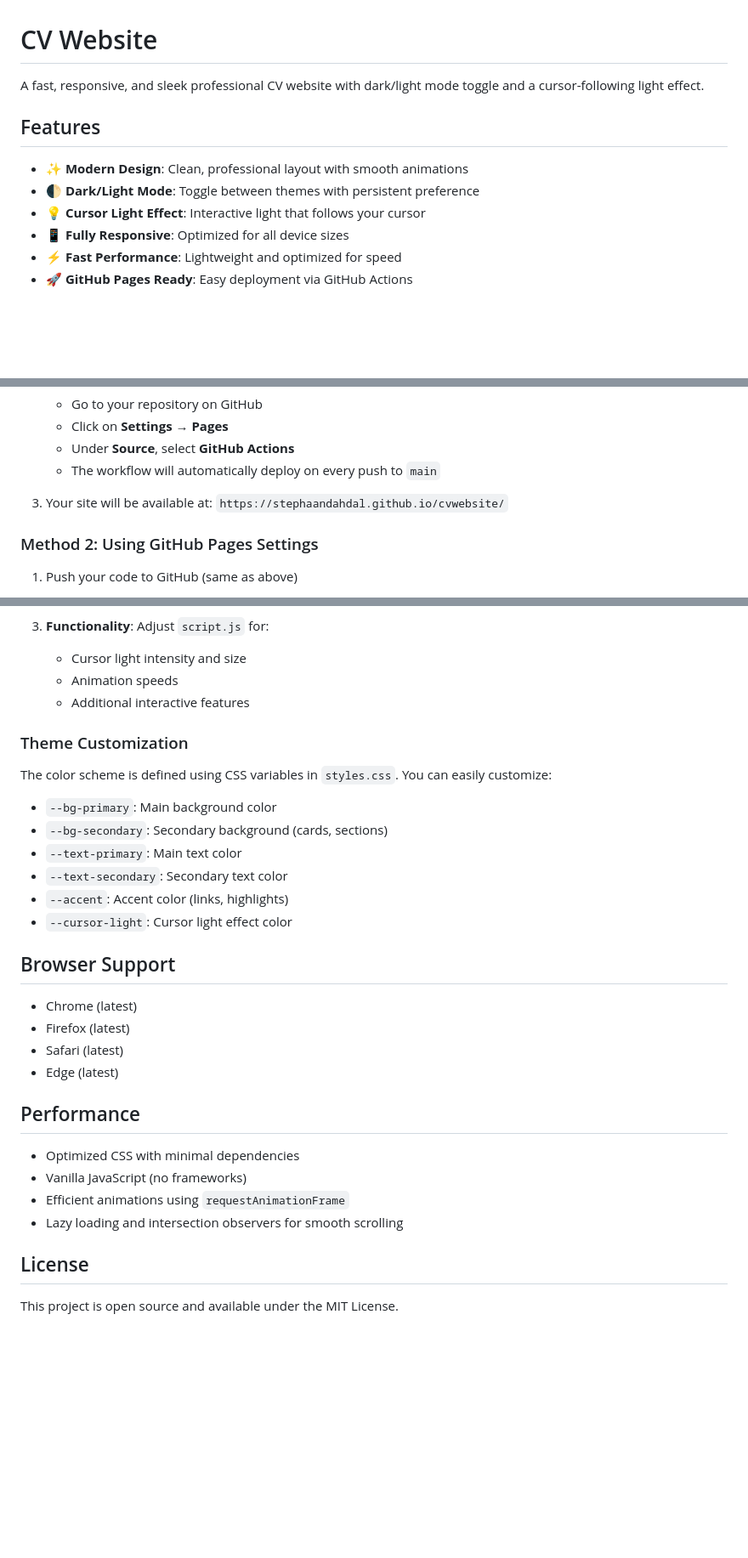
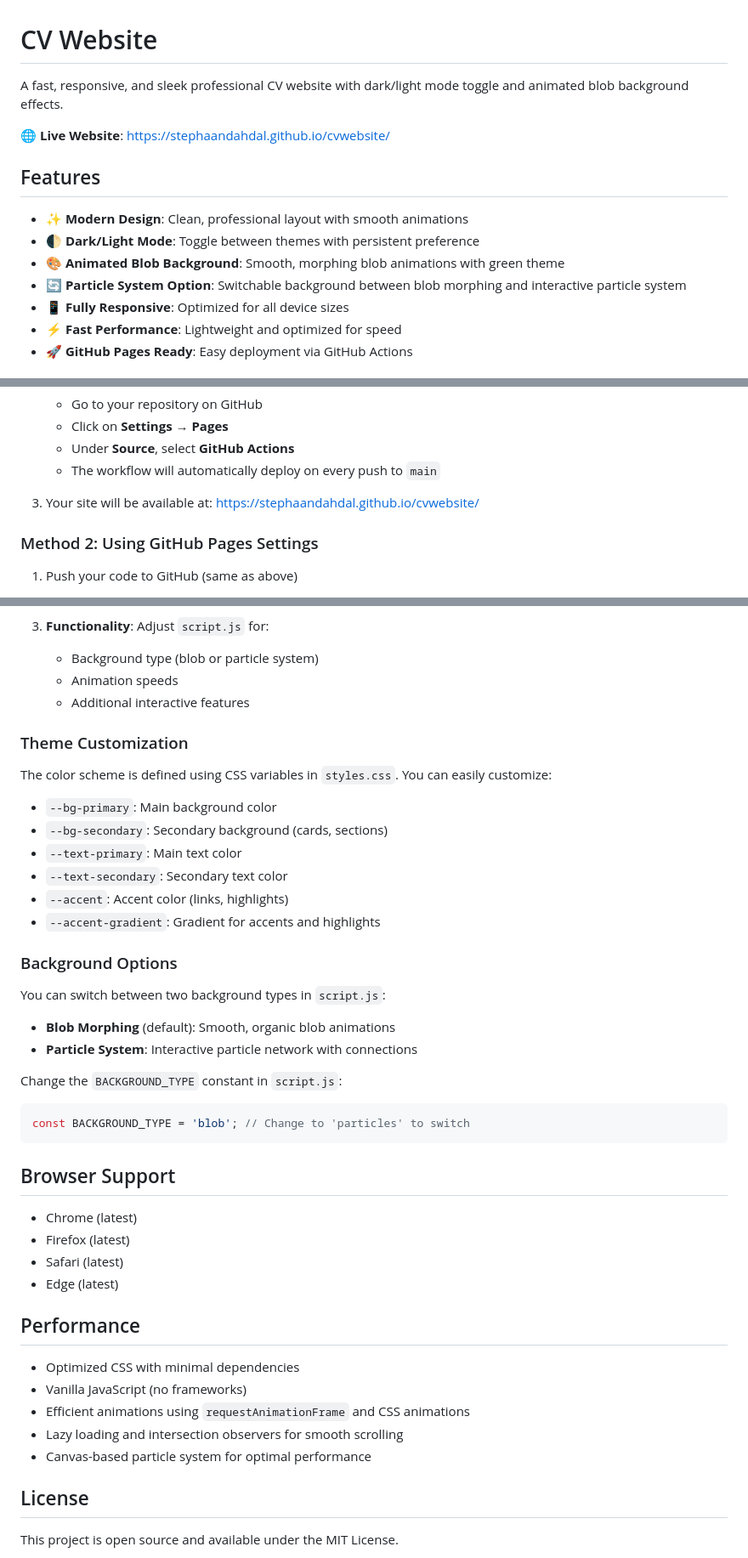
Before and after one commit to stephaandahdal/cvwebsite, a Markdown page: README.md, 3 parts joined by grey strips. Shown at 85% size. Rendered like a GitHub page; blank space fills up the shorter version.

Commit message:
Remove cursor effects and update README with website link

````diff
--- a/README.md
+++ b/README.md
@@ -1,12 +1,15 @@
 # CV Website
 
-A fast, responsive, and sleek professional CV website with dark/light mode toggle and a cursor-following light effect.
+A fast, responsive, and sleek professional CV website with dark/light mode toggle and animated blob background effects.
+
+🌐 **Live Website**: [https://stephaandahdal.github.io/cvwebsite/](https://stephaandahdal.github.io/cvwebsite/)
 
 ## Features
 
 - ✨ **Modern Design**: Clean, professional layout with smooth animations
 - 🌓 **Dark/Light Mode**: Toggle between themes with persistent preference
-- 💡 **Cursor Light Effect**: Interactive light that follows your cursor
+- 🎨 **Animated Blob Background**: Smooth, morphing blob animations with green theme
+- 🔄 **Particle System Option**: Switchable background between blob morphing and interactive particle system
 - 📱 **Fully Responsive**: Optimized for all device sizes
 - ⚡ **Fast Performance**: Lightweight and optimized for speed
 - 🚀 **GitHub Pages Ready**: Easy deployment via GitHub Actions
@@ -53,7 +56,7 @@ git push -u origin main
    - The workflow will automatically deploy on every push to `main`
 
 3. Your site will be available at:
-   `https://stephaandahdal.github.io/cvwebsite/`
+   [https://stephaandahdal.github.io/cvwebsite/](https://stephaandahdal.github.io/cvwebsite/)
 
 ### Method 2: Using GitHub Pages Settings
 
@@ -84,7 +87,7 @@ git push -u origin main
    - Animations
 
 3. **Functionality**: Adjust `script.js` for:
-   - Cursor light intensity and size
+   - Background type (blob or particle system)
    - Animation speeds
    - Additional interactive features
 
@@ -97,7 +100,19 @@ The color scheme is defined using CSS variables in `styles.css`. You can easily
 - `--text-primary`: Main text color
 - `--text-secondary`: Secondary text color
 - `--accent`: Accent color (links, highlights)
-- `--cursor-light`: Cursor light effect color
+- `--accent-gradient`: Gradient for accents and highlights
+
+### Background Options
+
+You can switch between two background types in `script.js`:
+
+- **Blob Morphing** (default): Smooth, organic blob animations
+- **Particle System**: Interactive particle network with connections
+
+Change the `BACKGROUND_TYPE` constant in `script.js`:
+```javascript
+const BACKGROUND_TYPE = 'blob'; // Change to 'particles' to switch
+```
 
 ## Browser Support
 
@@ -110,8 +125,9 @@ The color scheme is defined using CSS variables in `styles.css`. You can easily
 
 - Optimized CSS with minimal dependencies
 - Vanilla JavaScript (no frameworks)
-- Efficient animations using `requestAnimationFrame`
+- Efficient animations using `requestAnimationFrame` and CSS animations
 - Lazy loading and intersection observers for smooth scrolling
+- Canvas-based particle system for optimal performance
 
 ## License
 
````
